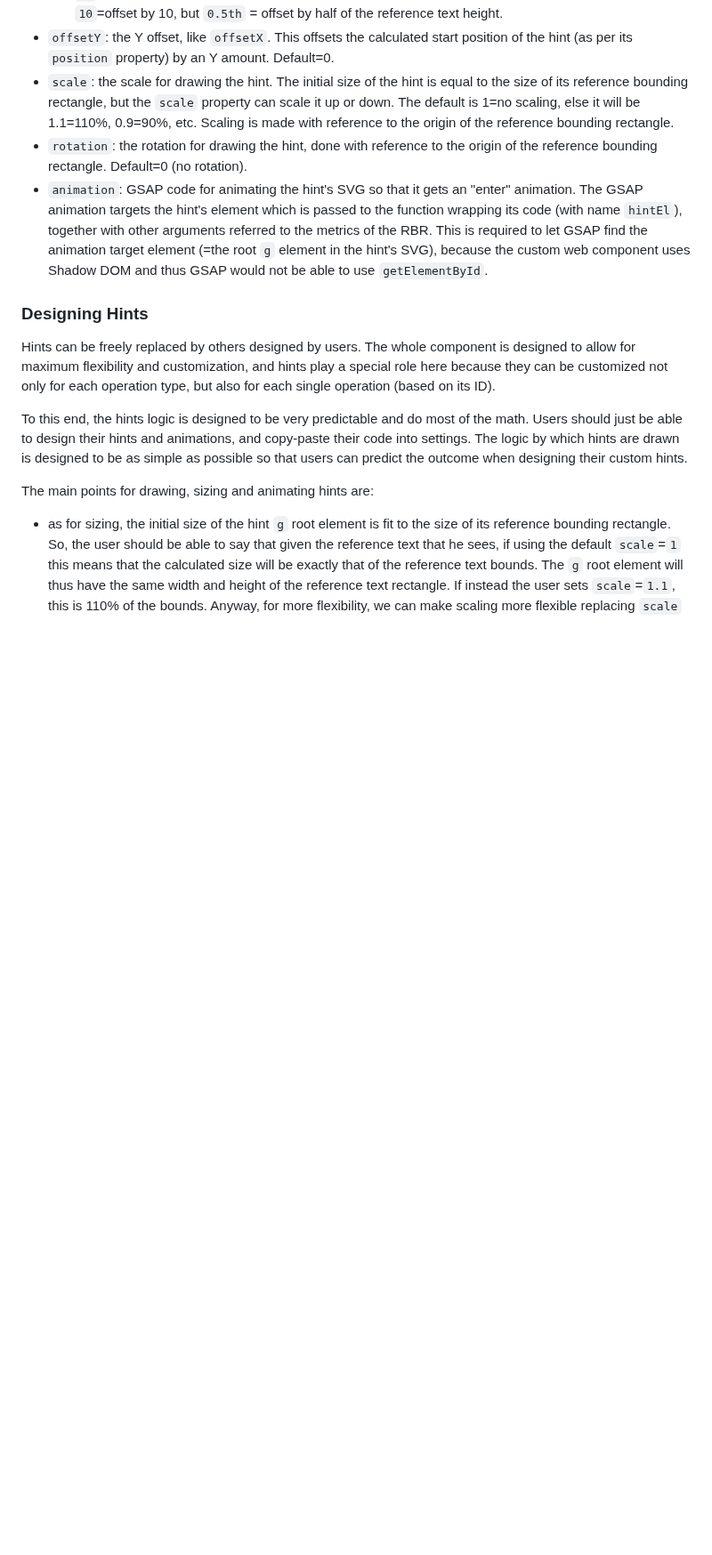
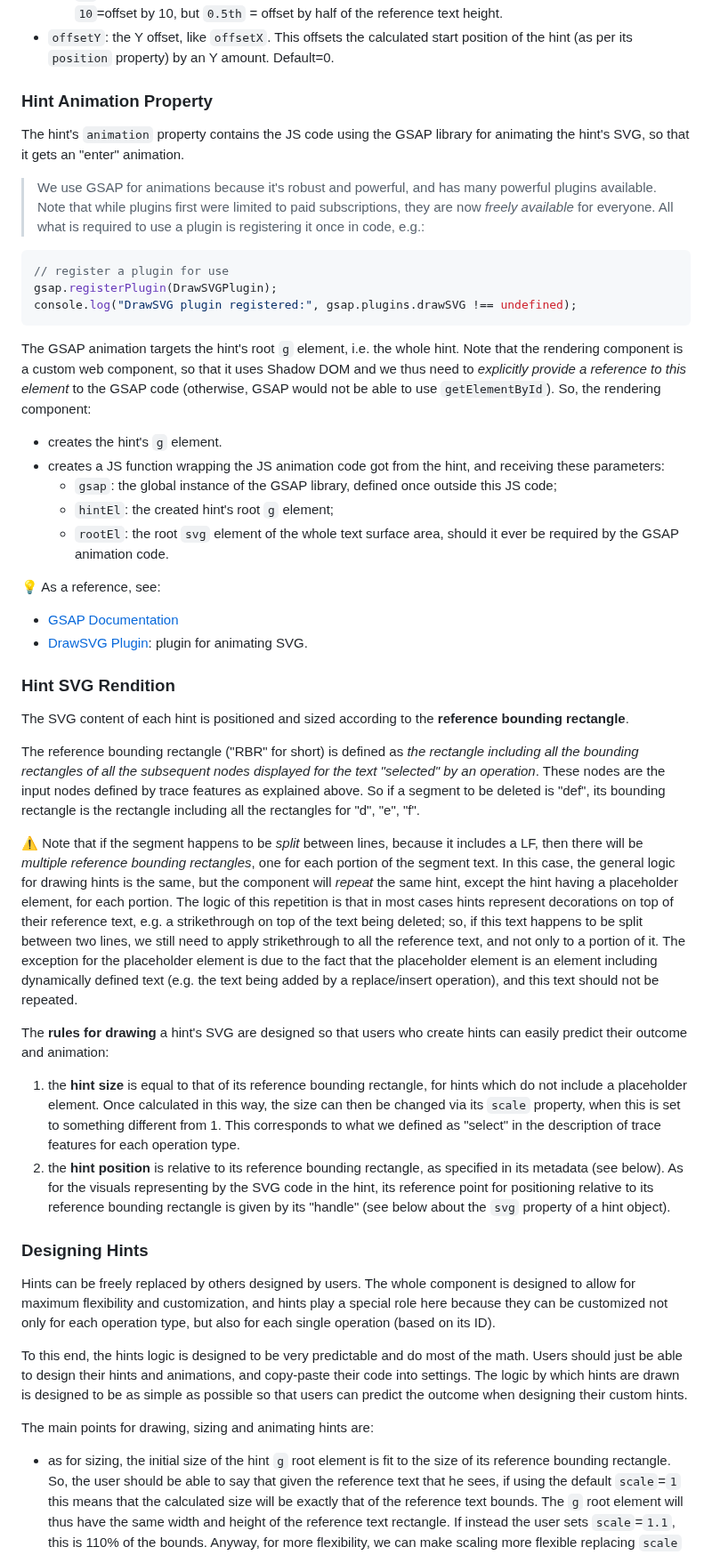
Before and after one commit to vedph/gve-snapshot-rendition, a Markdown page: docs/rendition.md, the part around one of its changes. Shown at 89% size. Drawn GitHub-style; blank space fills up the shorter version.

````diff
--- a/docs/rendition.md
+++ b/docs/rendition.md
@@ -196,9 +196,44 @@ The **hint's model** has the following properties:
   - `tw` = reference text bounds width.
 This way we can offset proportionally to the reference text. So, `10`=offset by 10, but `0.5th` = offset by half of the reference text height.
 - `offsetY`: the Y offset, like `offsetX`. This offsets the calculated start position of the hint (as per its `position` property) by an Y amount. Default=0.
-- `scale`: the scale for drawing the hint. The initial size of the hint is equal to the size of its reference bounding rectangle, but the `scale` property can scale it up or down. The default is 1=no scaling, else it will be 1.1=110%, 0.9=90%, etc. Scaling is made with reference to the origin of the reference bounding rectangle.
-- `rotation`: the rotation for drawing the hint, done with reference to the origin of the reference bounding rectangle. Default=0 (no rotation).
-- `animation`: GSAP code for animating the hint's SVG so that it gets an "enter" animation. The GSAP animation targets the hint's element which is passed to the function wrapping its code (with name `hintEl`), together with other arguments referred to the metrics of the RBR. This is required to let GSAP find the animation target element (=the root `g` element in the hint's SVG), because the custom web component uses Shadow DOM and thus GSAP would not be able to use `getElementById`.
+
+### Hint Animation Property
+
+The hint's `animation` property contains the JS code using the GSAP library for animating the hint's SVG, so that it gets an "enter" animation.
+
+>We use GSAP for animations because it's robust and powerful, and has many powerful plugins available. Note that while plugins first were limited to paid subscriptions, they are now _freely available_ for everyone. All what is required to use a plugin is registering it once in code, e.g.:
+
+```ts
+// register a plugin for use
+gsap.registerPlugin(DrawSVGPlugin);
+console.log("DrawSVG plugin registered:", gsap.plugins.drawSVG !== undefined);
+```
+
+The GSAP animation targets the hint's root `g` element, i.e. the whole hint. Note that the rendering component is a custom web component, so that it uses Shadow DOM and we thus need to _explicitly provide a reference to this element_ to the GSAP code (otherwise, GSAP would not be able to use `getElementById`). So, the rendering component:
+
+- creates the hint's `g` element.
+- creates a JS function wrapping the JS animation code got from the hint, and receiving these parameters:
+  - `gsap`: the global instance of the GSAP library, defined once outside this JS code;
+  - `hintEl`: the created hint's root `g` element;
+  - `rootEl`: the root `svg` element of the whole text surface area, should it ever be required by the GSAP animation code.
+
+💡 As a reference, see:
+
+- [GSAP Documentation](https://greensock.com/docs/)
+- [DrawSVG Plugin](https://greensock.com/docs/v3/Plugins/DrawSVGPlugin): plugin for animating SVG.
+
+### Hint SVG Rendition
+
+The SVG content of each hint is positioned and sized according to the **reference bounding rectangle**.
+
+The reference bounding rectangle ("RBR" for short) is defined as _the rectangle including all the bounding rectangles of all the subsequent nodes displayed for the text "selected" by an operation_. These nodes are the input nodes defined by trace features as explained above. So if a segment to be deleted is "def", its bounding rectangle is the rectangle including all the rectangles for "d", "e", "f".
+
+⚠️ Note that if the segment happens to be _split_ between lines, because it includes a LF, then there will be _multiple reference bounding rectangles_, one for each portion of the segment text. In this case, the general logic for drawing hints is the same, but the component will _repeat_ the same hint, except the hint having a placeholder element, for each portion. The logic of this repetition is that in most cases hints represent decorations on top of their reference text, e.g. a strikethrough on top of the text being deleted; so, if this text happens to be split between two lines, we still need to apply strikethrough to all the reference text, and not only to a portion of it. The exception for the placeholder element is due to the fact that the placeholder element is an element including dynamically defined text (e.g. the text being added by a replace/insert operation), and this text should not be repeated.
+
+The **rules for drawing** a hint's SVG are designed so that users who create hints can easily predict their outcome and animation:
+
+1. the **hint size** is equal to that of its reference bounding rectangle, for hints which do not include a placeholder element. Once calculated in this way, the size can then be changed via its `scale` property, when this is set to something different from 1. This corresponds to what we defined as "select" in the description of trace features for each operation type.
+2. the **hint position** is relative to its reference bounding rectangle, as specified in its metadata (see below). As for the visuals representing by the SVG code in the hint, its reference point for positioning relative to its reference bounding rectangle is given by its "handle" (see below about the `svg` property of a hint object).
 
 ### Designing Hints
 
````
Also changed, not shown: other parts of docs/rendition.md (+19 -17 lines).
